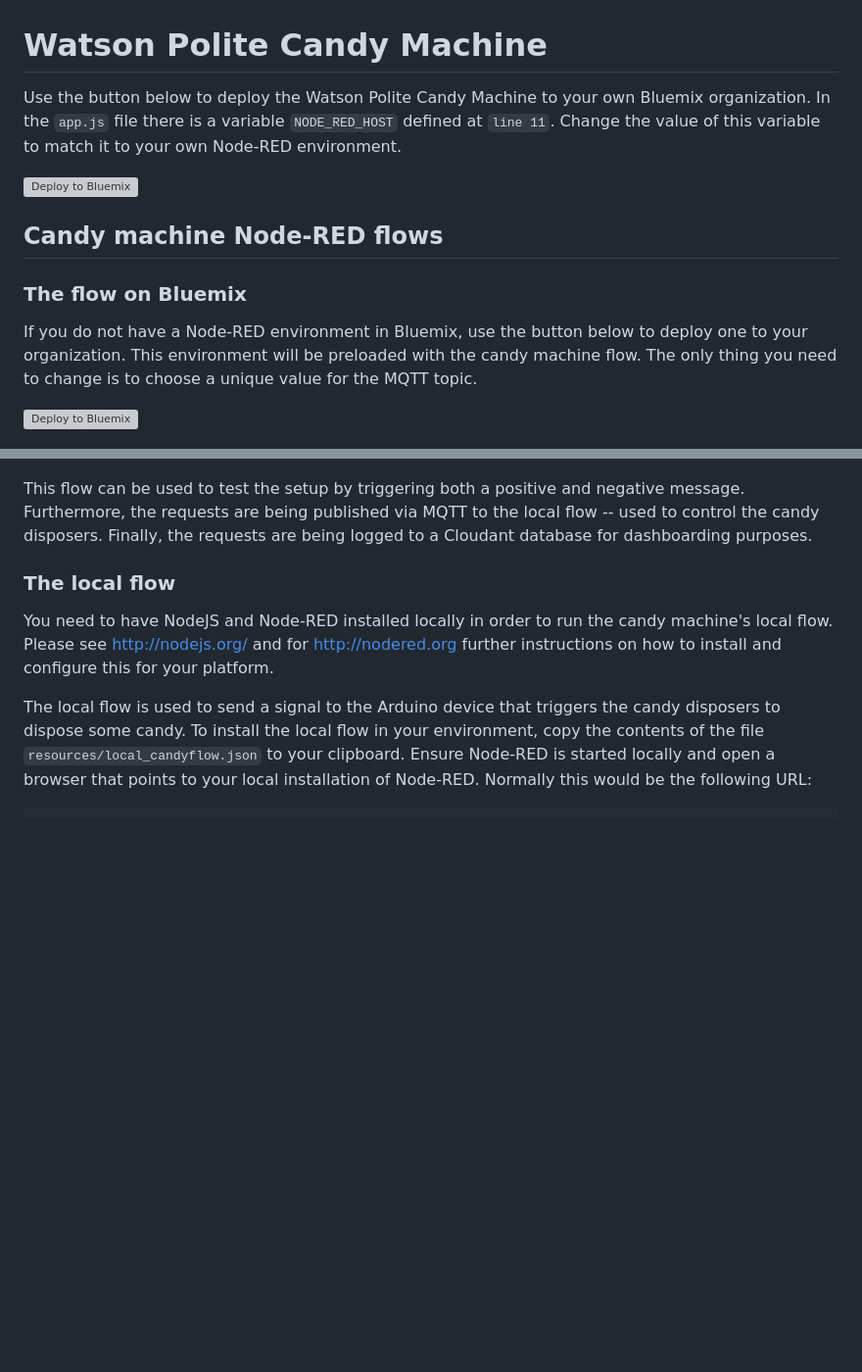
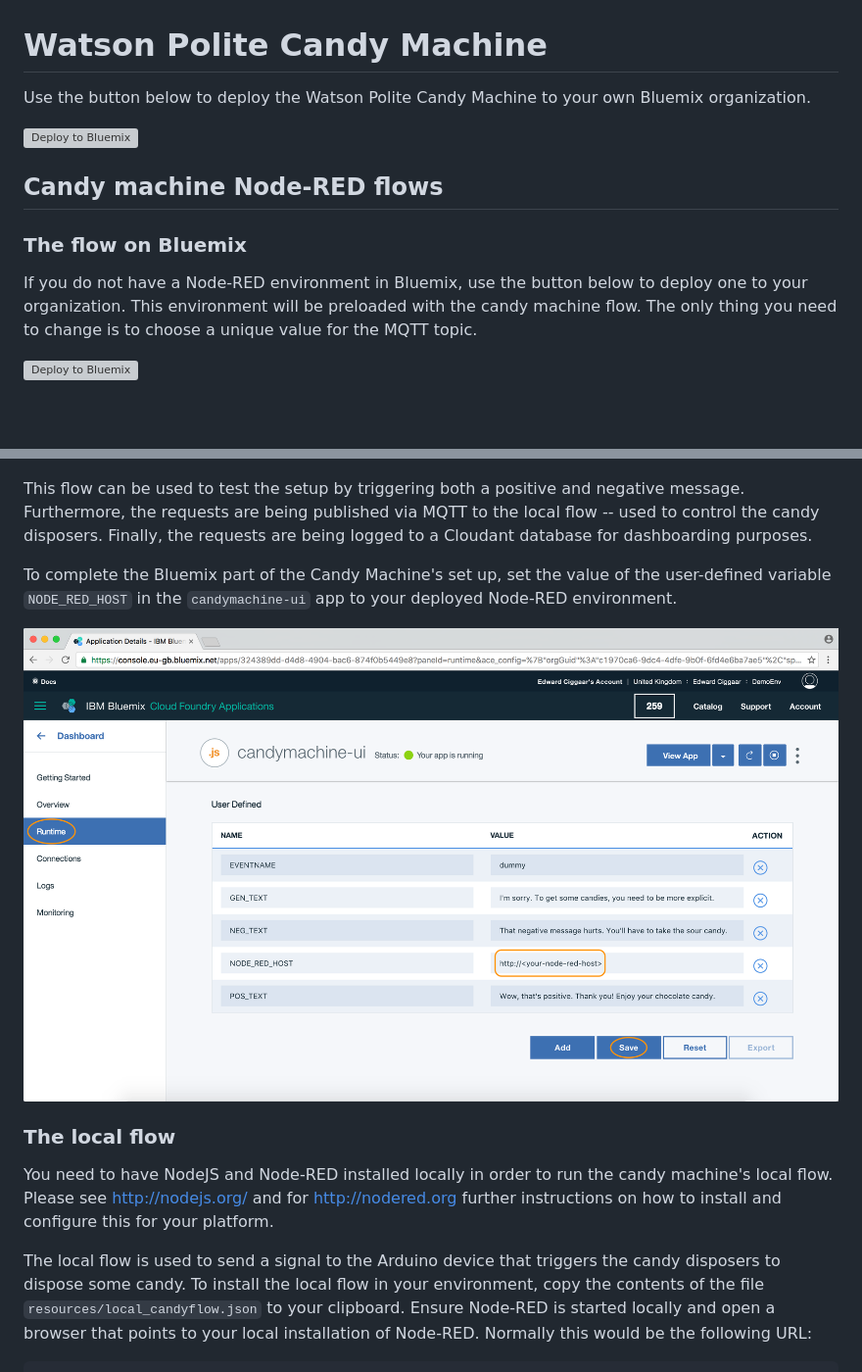
Before and after one commit to eciggaar/candymachine-ui, a Markdown page: README.md, 2 parts joined by grey strips. Shown: that part at 98% size. Rendered like a GitHub page; pictures changed too: readme_images/change_node-red_host.png (added); blank space fills up the shorter version; grey boxes are pictures that could not be loaded.

Commit message:
Updated README to reflect NODE_RED_HOST change

```diff
--- a/README.md
+++ b/README.md
@@ -1,5 +1,4 @@
 # Watson Polite Candy Machine
 
 Use the button below to deploy the Watson Polite Candy Machine to your own Bluemix organization.
-In the `app.js` file there is a variable `NODE_RED_HOST` defined at `line 11`. Change the value of this variable to match it to your own Node-RED environment.
 
@@ -15,6 +14,10 @@ If you do not have a Node-RED environment in Bluemix, use the button below to de
 ![](readme_images/define_topicname_bluemix.png)
 
 This flow can be used to test the setup by triggering both a positive and negative message. Furthermore, the requests are being published via MQTT to the local flow -- used to control the candy disposers. Finally, the requests are being logged to a Cloudant database for dashboarding purposes.
+
+To complete the Bluemix part of the Candy Machine's set up, set the value of the user-defined variable `NODE_RED_HOST` in the `candymachine-ui` app to your deployed Node-RED environment.
+
+![](readme_images/change_node-red_host.png)
 
 ### The local flow
 
```
Also changed, not shown: other parts of README.md (+2 -2 lines).
